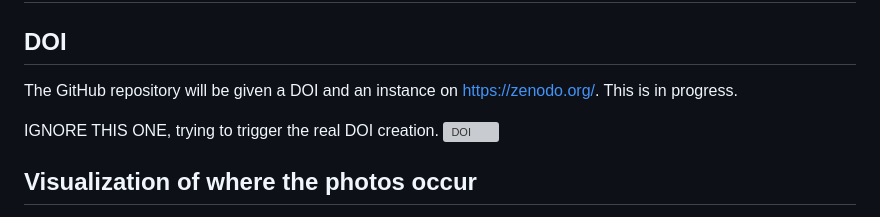
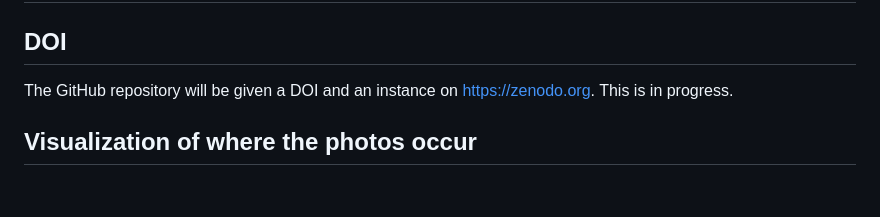
Before and after one commit to JustinGOSSES/buffalo_bayou_geology, a Markdown page: README.md, the part around the change. Drawn GitHub-style; blank space fills up the shorter version; grey boxes are pictures that could not be loaded.

Commit message:
correction readme DOI

```diff
--- a/README.md
+++ b/README.md
@@ -18,12 +18,7 @@ The outcrop photos from along Buffalo Bayou in this repository were used in the
 ## DOI
 
 The GitHub repository will be given a DOI and an instance on
-[https://zenodo.org/](https://zenodo.org/). This is in progress.
-
-
-IGNORE THIS ONE, trying to trigger the real DOI creation.
-[![DOI](https://zenodo.org/badge/1110961621.svg)](https://doi.org/10.5281/zenodo.17843207)
-
+https://zenodo.org. This is in progress.
 
 ## Visualization of where the photos occur
 
```
